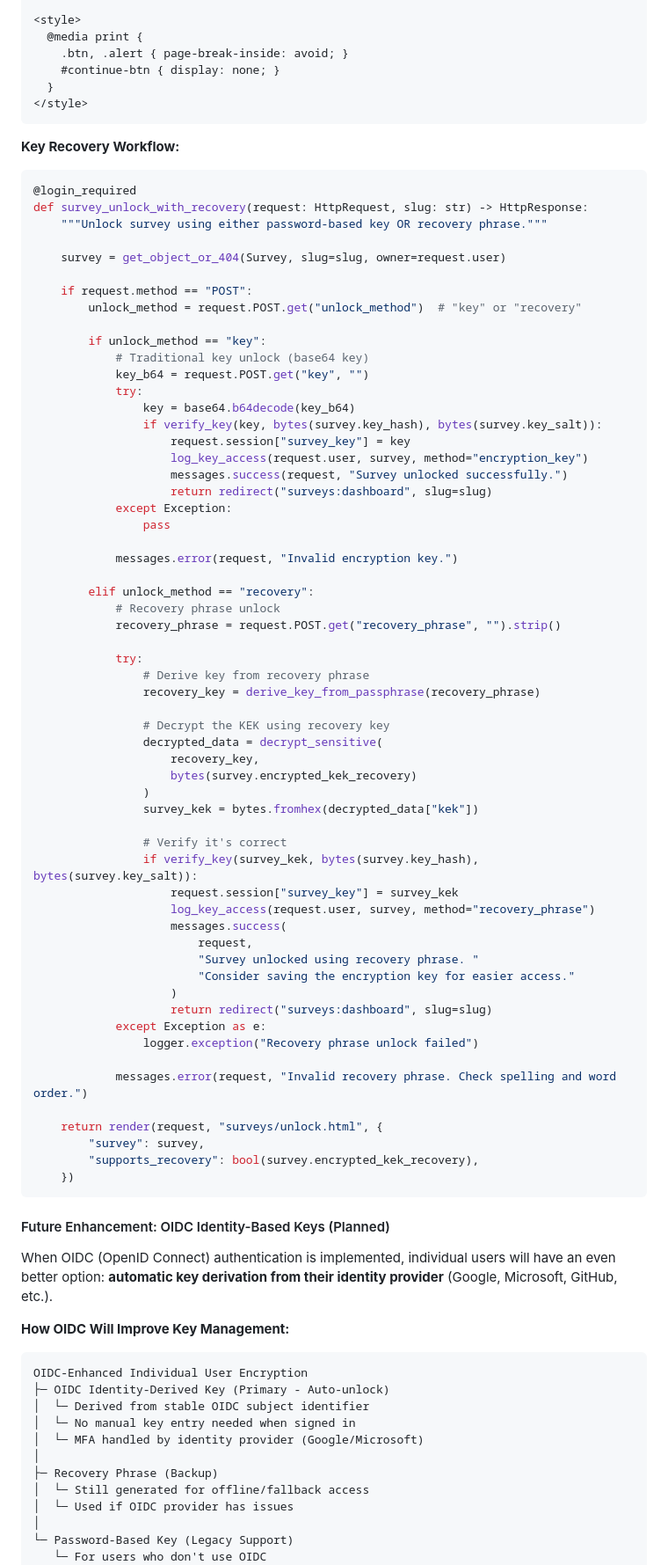
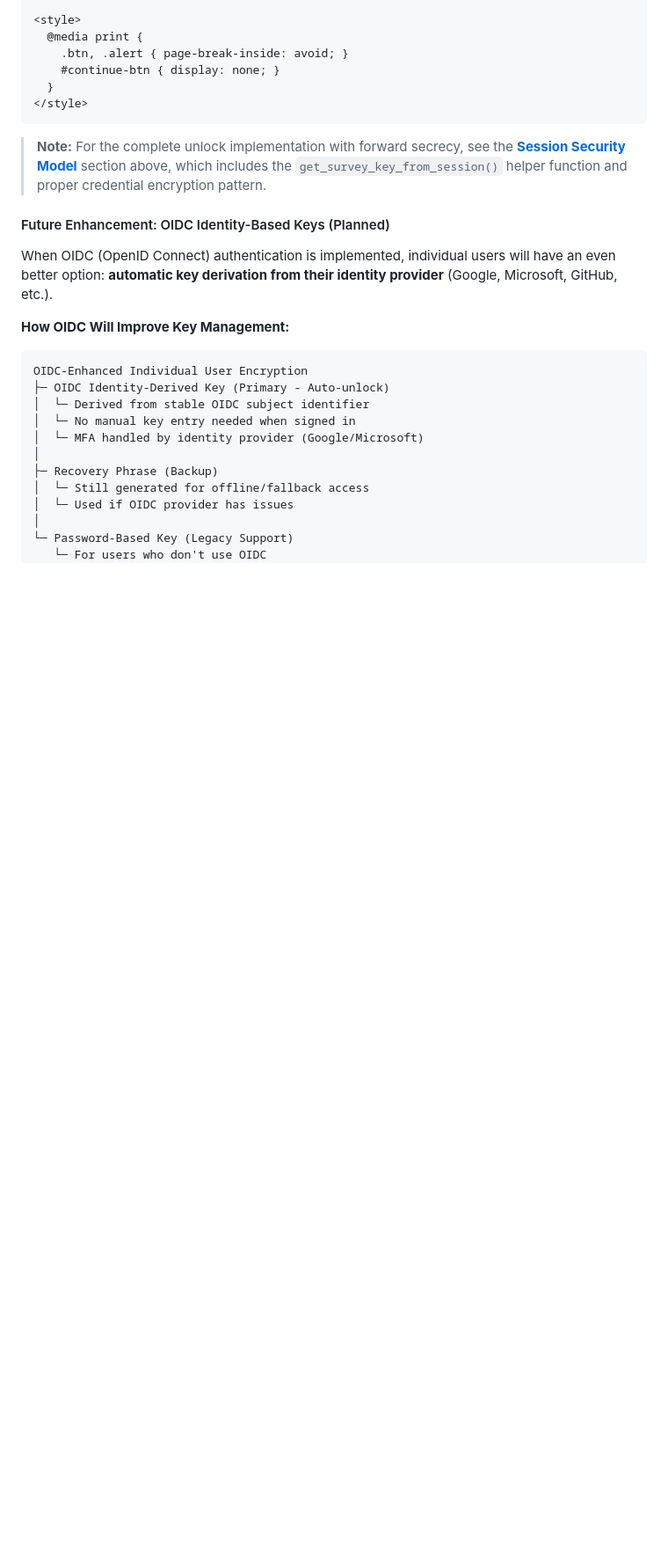
Before and after one commit to eatyourpeas/census, a Markdown page: docs/patient-data-encryption.md, the part around one of its changes. Shown at 88% size. Rendered like a GitHub page; blank space fills up the shorter version.

````diff
--- a/docs/patient-data-encryption.md
+++ b/docs/patient-data-encryption.md
@@ -956,68 +956,7 @@ Generated by Census Survey Platform
 </style>
 ```
 
-**Key Recovery Workflow:**
-
-```python
-@login_required
-def survey_unlock_with_recovery(request: HttpRequest, slug: str) -> HttpResponse:
-    """Unlock survey using either password-based key OR recovery phrase."""
-
-    survey = get_object_or_404(Survey, slug=slug, owner=request.user)
-
-    if request.method == "POST":
-        unlock_method = request.POST.get("unlock_method")  # "key" or "recovery"
-
-        if unlock_method == "key":
-            # Traditional key unlock (base64 key)
-            key_b64 = request.POST.get("key", "")
-            try:
-                key = base64.b64decode(key_b64)
-                if verify_key(key, bytes(survey.key_hash), bytes(survey.key_salt)):
-                    request.session["survey_key"] = key
-                    log_key_access(request.user, survey, method="encryption_key")
-                    messages.success(request, "Survey unlocked successfully.")
-                    return redirect("surveys:dashboard", slug=slug)
-            except Exception:
-                pass
-
-            messages.error(request, "Invalid encryption key.")
-
-        elif unlock_method == "recovery":
-            # Recovery phrase unlock
-            recovery_phrase = request.POST.get("recovery_phrase", "").strip()
-
-            try:
-                # Derive key from recovery phrase
-                recovery_key = derive_key_from_passphrase(recovery_phrase)
-
-                # Decrypt the KEK using recovery key
-                decrypted_data = decrypt_sensitive(
-                    recovery_key,
-                    bytes(survey.encrypted_kek_recovery)
-                )
-                survey_kek = bytes.fromhex(decrypted_data["kek"])
-
-                # Verify it's correct
-                if verify_key(survey_kek, bytes(survey.key_hash), bytes(survey.key_salt)):
-                    request.session["survey_key"] = survey_kek
-                    log_key_access(request.user, survey, method="recovery_phrase")
-                    messages.success(
-                        request,
-                        "Survey unlocked using recovery phrase. "
-                        "Consider saving the encryption key for easier access."
-                    )
-                    return redirect("surveys:dashboard", slug=slug)
-            except Exception as e:
-                logger.exception("Recovery phrase unlock failed")
-
-            messages.error(request, "Invalid recovery phrase. Check spelling and word order.")
-
-    return render(request, "surveys/unlock.html", {
-        "survey": survey,
-        "supports_recovery": bool(survey.encrypted_kek_recovery),
-    })
-```
+> **Note:** For the complete unlock implementation with forward secrecy, see the **[Session Security Model](#session-security-model)** section above, which includes the `get_survey_key_from_session()` helper function and proper credential encryption pattern.
 
 #### Future Enhancement: OIDC Identity-Based Keys (Planned)
 
````
Also changed, not shown: other parts of docs/patient-data-encryption.md (+131 -40 lines).
